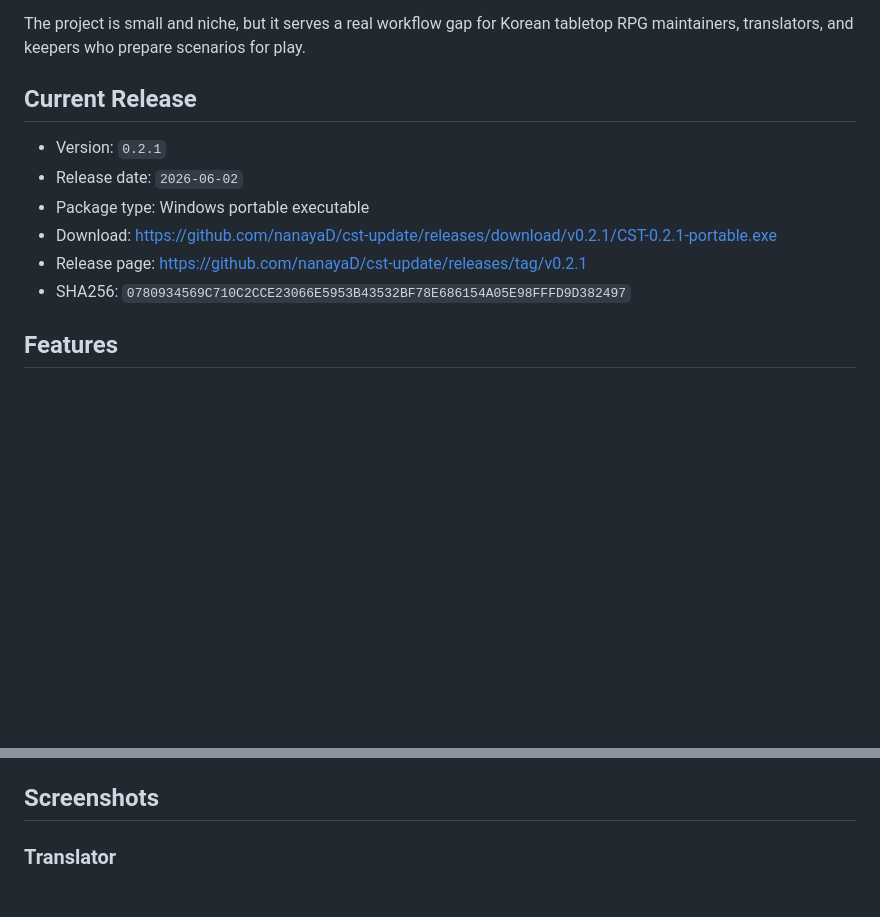
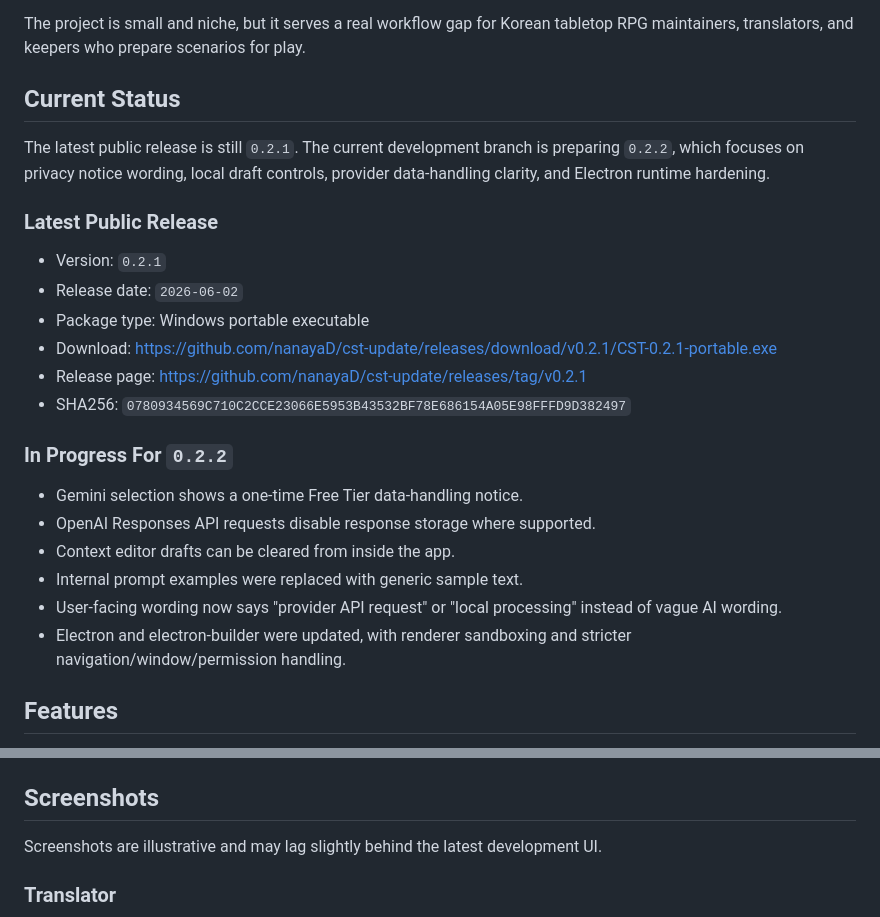
Before and after one commit to nanayaD/cst-update, a Markdown page: README.md, 2 parts joined by grey strips. Rendered like a GitHub page; blank space fills up the shorter version.

Commit message:
docs: update readme for 0.2.2 work status

```diff
--- a/README.md
+++ b/README.md
@@ -18,7 +18,11 @@ CST focuses on that niche workflow:
 
 The project is small and niche, but it serves a real workflow gap for Korean tabletop RPG maintainers, translators, and keepers who prepare scenarios for play.
 
-## Current Release
+## Current Status
+
+The latest public release is still `0.2.1`. The current development branch is preparing `0.2.2`, which focuses on privacy notice wording, local draft controls, provider data-handling clarity, and Electron runtime hardening.
+
+### Latest Public Release
 
 - Version: `0.2.1`
 - Release date: `2026-06-02`
@@ -26,6 +30,15 @@ The project is small and niche, but it serves a real workflow gap for Korean tab
 - Download: https://github.com/nanayaD/cst-update/releases/download/v0.2.1/CST-0.2.1-portable.exe
 - Release page: https://github.com/nanayaD/cst-update/releases/tag/v0.2.1
 - SHA256: `0780934569C710C2CCE23066E5953B43532BF78E686154A05E98FFFD9D382497`
+
+### In Progress For `0.2.2`
+
+- Gemini selection shows a one-time Free Tier data-handling notice.
+- OpenAI Responses API requests disable response storage where supported.
+- Context editor drafts can be cleared from inside the app.
+- Internal prompt examples were replaced with generic sample text.
+- User-facing wording now says "provider API request" or "local processing" instead of vague AI wording.
+- Electron and electron-builder were updated, with renderer sandboxing and stricter navigation/window/permission handling.
 
 ## Features
 
@@ -39,6 +52,8 @@ The project is small and niche, but it serves a real workflow gap for Korean tab
 - GitHub-hosted update metadata via `latest.json`.
 
 ## Screenshots
+
+Screenshots are illustrative and may lag slightly behind the latest development UI.
 
 ### Translator
 
```
